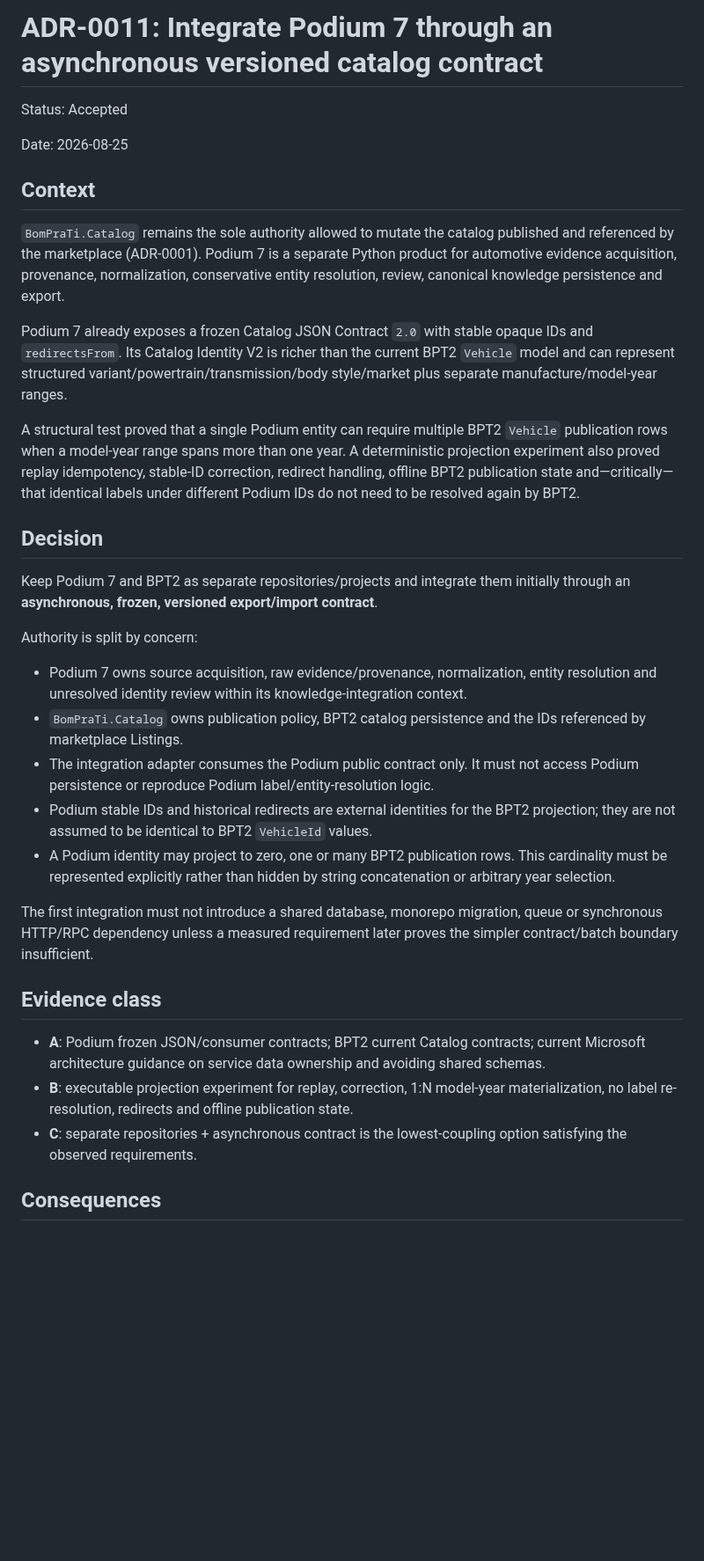
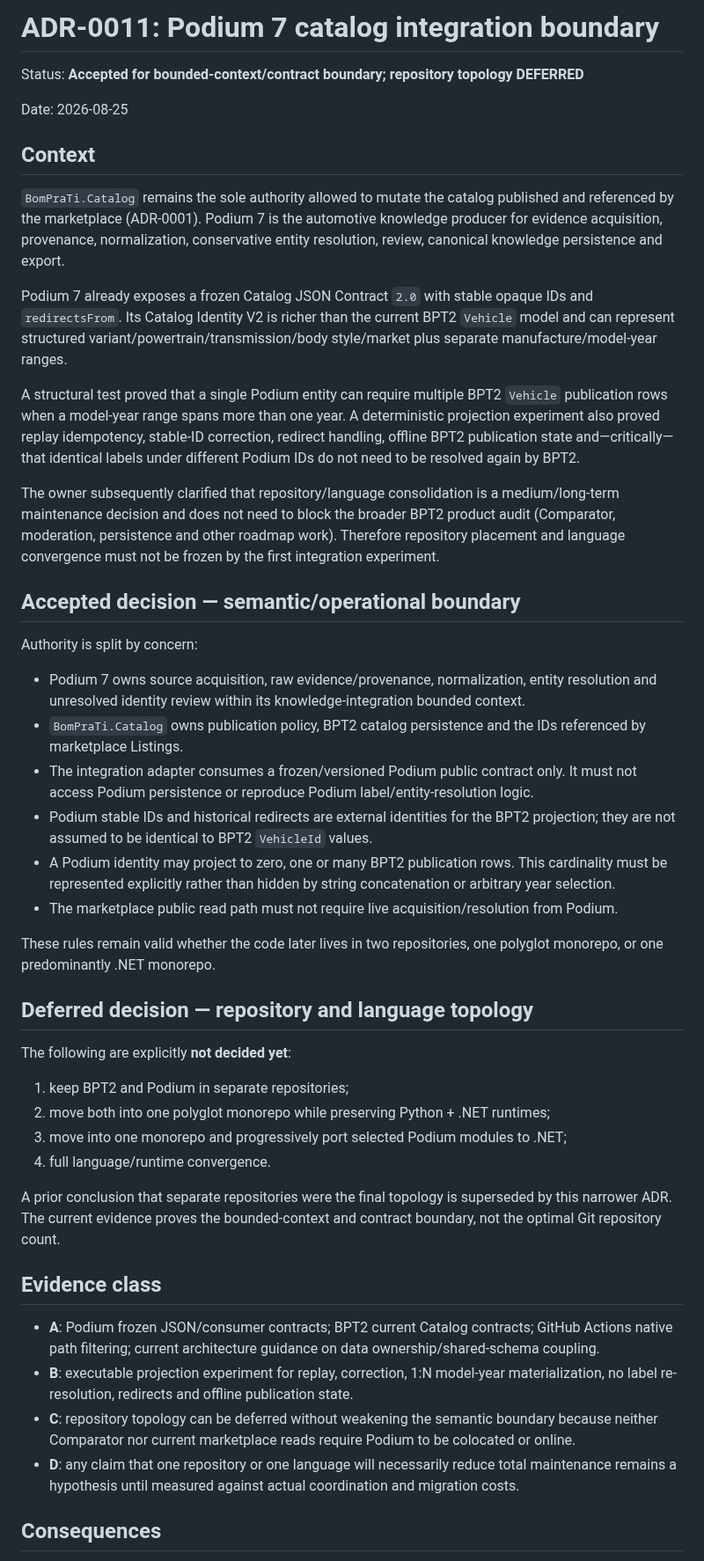
Before and after one commit to igobritoti/bpt2-abp, a Markdown page: docs/adr/0011-podium7-catalog-integration-boundary.md, the part around one of its changes. Shown at 88% size. GitHub-like rendering; blank space fills up the shorter version.

Commit message:
Defer repository topology while preserving Podium boundary

```diff
--- a/docs/adr/0011-podium7-catalog-integration-boundary.md
+++ b/docs/adr/0011-podium7-catalog-integration-boundary.md
@@ -1,36 +1,49 @@
-# ADR-0011: Integrate Podium 7 through an asynchronous versioned catalog contract
+# ADR-0011: Podium 7 catalog integration boundary
 
-Status: Accepted
+Status: **Accepted for bounded-context/contract boundary; repository topology DEFERRED**
 
 Date: 2026-08-25
 
 ## Context
 
-`BomPraTi.Catalog` remains the sole authority allowed to mutate the catalog published and referenced by the marketplace (ADR-0001). Podium 7 is a separate Python product for automotive evidence acquisition, provenance, normalization, conservative entity resolution, review, canonical knowledge persistence and export.
+`BomPraTi.Catalog` remains the sole authority allowed to mutate the catalog published and referenced by the marketplace (ADR-0001). Podium 7 is the automotive knowledge producer for evidence acquisition, provenance, normalization, conservative entity resolution, review, canonical knowledge persistence and export.
 
 Podium 7 already exposes a frozen Catalog JSON Contract `2.0` with stable opaque IDs and `redirectsFrom`. Its Catalog Identity V2 is richer than the current BPT2 `Vehicle` model and can represent structured variant/powertrain/transmission/body style/market plus separate manufacture/model-year ranges.
 
 A structural test proved that a single Podium entity can require multiple BPT2 `Vehicle` publication rows when a model-year range spans more than one year. A deterministic projection experiment also proved replay idempotency, stable-ID correction, redirect handling, offline BPT2 publication state and—critically—that identical labels under different Podium IDs do not need to be resolved again by BPT2.
 
-## Decision
+The owner subsequently clarified that repository/language consolidation is a medium/long-term maintenance decision and does not need to block the broader BPT2 product audit (Comparator, moderation, persistence and other roadmap work). Therefore repository placement and language convergence must not be frozen by the first integration experiment.
 
-Keep Podium 7 and BPT2 as separate repositories/projects and integrate them initially through an **asynchronous, frozen, versioned export/import contract**.
+## Accepted decision — semantic/operational boundary
 
 Authority is split by concern:
 
-- Podium 7 owns source acquisition, raw evidence/provenance, normalization, entity resolution and unresolved identity review within its knowledge-integration context.
+- Podium 7 owns source acquisition, raw evidence/provenance, normalization, entity resolution and unresolved identity review within its knowledge-integration bounded context.
 - `BomPraTi.Catalog` owns publication policy, BPT2 catalog persistence and the IDs referenced by marketplace Listings.
-- The integration adapter consumes the Podium public contract only. It must not access Podium persistence or reproduce Podium label/entity-resolution logic.
+- The integration adapter consumes a frozen/versioned Podium public contract only. It must not access Podium persistence or reproduce Podium label/entity-resolution logic.
 - Podium stable IDs and historical redirects are external identities for the BPT2 projection; they are not assumed to be identical to BPT2 `VehicleId` values.
 - A Podium identity may project to zero, one or many BPT2 publication rows. This cardinality must be represented explicitly rather than hidden by string concatenation or arbitrary year selection.
+- The marketplace public read path must not require live acquisition/resolution from Podium.
 
-The first integration must not introduce a shared database, monorepo migration, queue or synchronous HTTP/RPC dependency unless a measured requirement later proves the simpler contract/batch boundary insufficient.
+These rules remain valid whether the code later lives in two repositories, one polyglot monorepo, or one predominantly .NET monorepo.
+
+## Deferred decision — repository and language topology
+
+The following are explicitly **not decided yet**:
+
+1. keep BPT2 and Podium in separate repositories;
+2. move both into one polyglot monorepo while preserving Python + .NET runtimes;
+3. move into one monorepo and progressively port selected Podium modules to .NET;
+4. full language/runtime convergence.
+
+A prior conclusion that separate repositories were the final topology is superseded by this narrower ADR. The current evidence proves the bounded-context and contract boundary, not the optimal Git repository count.
 
 ## Evidence class
 
-- **A**: Podium frozen JSON/consumer contracts; BPT2 current Catalog contracts; current Microsoft architecture guidance on service data ownership and avoiding shared schemas.
+- **A**: Podium frozen JSON/consumer contracts; BPT2 current Catalog contracts; GitHub Actions native path filtering; current architecture guidance on data ownership/shared-schema coupling.
 - **B**: executable projection experiment for replay, correction, 1:N model-year materialization, no label re-resolution, redirects and offline publication state.
-- **C**: separate repositories + asynchronous contract is the lowest-coupling option satisfying the observed requirements.
+- **C**: repository topology can be deferred without weakening the semantic boundary because neither Comparator nor current marketplace reads require Podium to be colocated or online.
+- **D**: any claim that one repository or one language will necessarily reduce total maintenance remains a hypothesis until measured against actual coordination and migration costs.
 
 ## Consequences
 
```
Also changed, not shown: other parts of docs/adr/0011-podium7-catalog-integration-boundary.md (+14 -12 lines).
